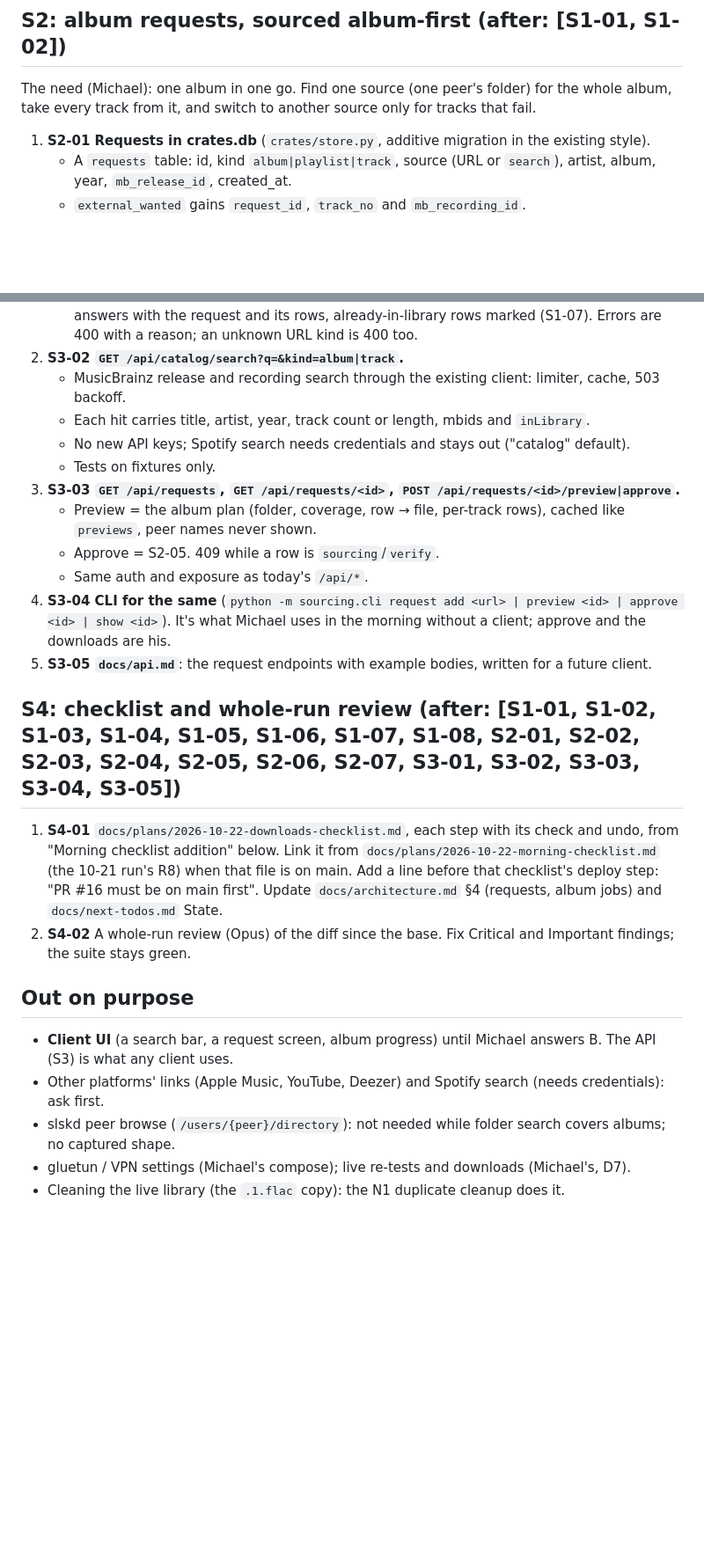
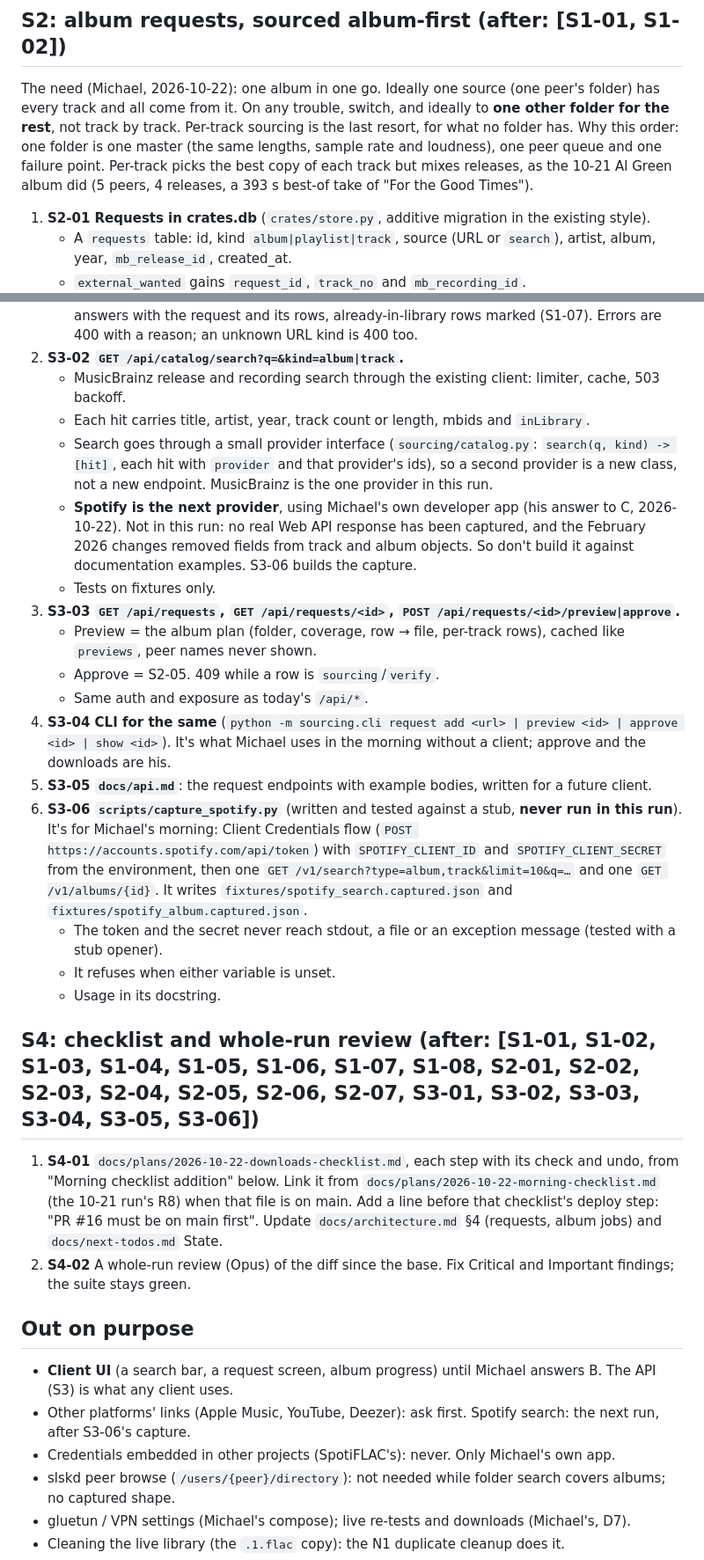
Before and after one commit to mh550/dj-crate-streaming, a Markdown page: docs/specs/2026-10-22-downloads-and-requests.md, 2 parts joined by grey strips. Shown at 88% size. Drawn GitHub-style; blank space fills up the shorter version.

```diff
--- a/docs/specs/2026-10-22-downloads-and-requests.md
+++ b/docs/specs/2026-10-22-downloads-and-requests.md
@@ -95,8 +95,11 @@ response shape: use `fixtures/search_responses.sample.json`, `fixtures/spotify_e
    playlist. Dry run by default; the reverse is in the event. Tests on a fake store.
 
 ## S2: album requests, sourced album-first (after: [S1-01, S1-02])
-The need (Michael): one album in one go. Find one source (one peer's folder) for the whole album, take every track
-from it, and switch to another source only for tracks that fail.
+The need (Michael, 2026-10-22): one album in one go. Ideally one source (one peer's folder) has every track and all
+come from it. On any trouble, switch, and ideally to **one other folder for the rest**, not track by track. Per-track
+sourcing is the last resort, for what no folder has. Why this order: one folder is one master (the same lengths,
+sample rate and loudness), one peer queue and one failure point. Per-track picks the best copy of each track but mixes
+releases, as the 10-21 Al Green album did (5 peers, 4 releases, a 393 s best-of take of "For the Good Times").
 1. **S2-01 Requests in crates.db** (`crates/store.py`, additive migration in the existing style).
    - A `requests` table: id, kind `album|playlist|track`, source (URL or `search`), artist, album, year,
      `mb_release_id`, created_at.
@@ -161,7 +197,12 @@ this run** (concern B is open).
 2. **S3-02 `GET /api/catalog/search?q=&kind=album|track`.**
    - MusicBrainz release and recording search through the existing client: limiter, cache, 503 backoff.
    - Each hit carries title, artist, year, track count or length, mbids and `inLibrary`.
-   - No new API keys; Spotify search needs credentials and stays out ("catalog" default).
+   - Search goes through a small provider interface (`sourcing/catalog.py`: `search(q, kind) -> [hit]`, each hit
+     with `provider` and that provider's ids), so a second provider is a new class, not a new endpoint. MusicBrainz is
+     the one provider in this run.
+   - **Spotify is the next provider**, using Michael's own developer app (his answer to C, 2026-10-22). Not in this
+     run: no real Web API response has been captured, and the February 2026 changes removed fields from track and
+     album objects. So don't build it against documentation examples. S3-06 builds the capture.
    - Tests on fixtures only.
 3. **S3-03 `GET /api/requests`, `GET /api/requests/<id>`, `POST /api/requests/<id>/preview|approve`.**
    - Preview = the album plan (folder, coverage, row → file, per-track rows), cached like `previews`, peer names never
@@ -171,8 +212,15 @@ this run** (concern B is open).
 4. **S3-04 CLI for the same** (`python -m sourcing.cli request add <url> | preview <id> | approve <id> | show <id>`).
    It's what Michael uses in the morning without a client; approve and the downloads are his.
 5. **S3-05 `docs/api.md`**: the request endpoints with example bodies, written for a future client.
+6. **S3-06 `scripts/capture_spotify.py`** (written and tested against a stub, **never run in this run**). It's for
+   Michael's morning: Client Credentials flow (`POST https://accounts.spotify.com/api/token`) with `SPOTIFY_CLIENT_ID` and
+   `SPOTIFY_CLIENT_SECRET` from the environment, then one `GET /v1/search?type=album,track&limit=10&q=…` and one
+   `GET /v1/albums/{id}`. It writes `fixtures/spotify_search.captured.json` and `fixtures/spotify_album.captured.json`.
+   - The token and the secret never reach stdout, a file or an exception message (tested with a stub opener).
+   - It refuses when either variable is unset.
+   - Usage in its docstring.
 
-## S4: checklist and whole-run review (after: [S1-01, S1-02, S1-03, S1-04, S1-05, S1-06, S1-07, S1-08, S2-01, S2-02, S2-03, S2-04, S2-05, S2-06, S2-07, S3-01, S3-02, S3-03, S3-04, S3-05])
+## S4: checklist and whole-run review (after: [S1-01, S1-02, S1-03, S1-04, S1-05, S1-06, S1-07, S1-08, S2-01, S2-02, S2-03, S2-04, S2-05, S2-06, S2-07, S3-01, S3-02, S3-03, S3-04, S3-05, S3-06])
 1. **S4-01** `docs/plans/2026-10-22-downloads-checklist.md`, each step with its check and undo, from "Morning checklist
    addition" below. Link it from `docs/plans/2026-10-22-morning-checklist.md` (the 10-21 run's R8) when that file is on
    main. Add a line before that checklist's deploy step: "PR #16 must be on main first". Update `docs/architecture.md`
@@ -182,7 +230,8 @@ this run** (concern B is open).
 
 ## Out on purpose
 - **Client UI** (a search bar, a request screen, album progress) until Michael answers B. The API (S3) is what any client uses.
-- Other platforms' links (Apple Music, YouTube, Deezer) and Spotify search (needs credentials): ask first.
+- Other platforms' links (Apple Music, YouTube, Deezer): ask first. Spotify search: the next run, after S3-06's capture.
+- Credentials embedded in other projects (SpotiFLAC's): never. Only Michael's own app.
 - slskd peer browse (`/users/{peer}/directory`): not needed while folder search covers albums; no captured shape.
 - gluetun / VPN settings (Michael's compose); live re-tests and downloads (Michael's, D7).
 - Cleaning the live library (the `.1.flac` copy): the N1 duplicate cleanup does it.
```
Also changed, not shown: other parts of docs/specs/2026-10-22-downloads-and-requests.md (+50 -12 lines).
